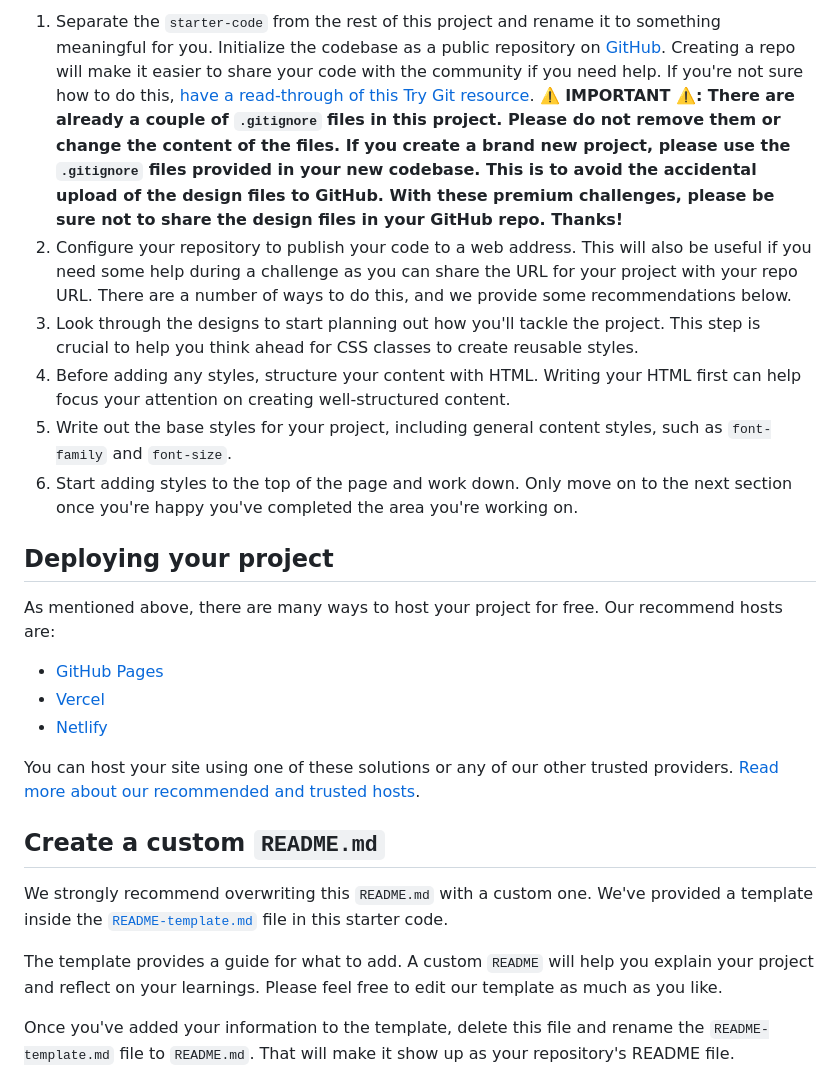
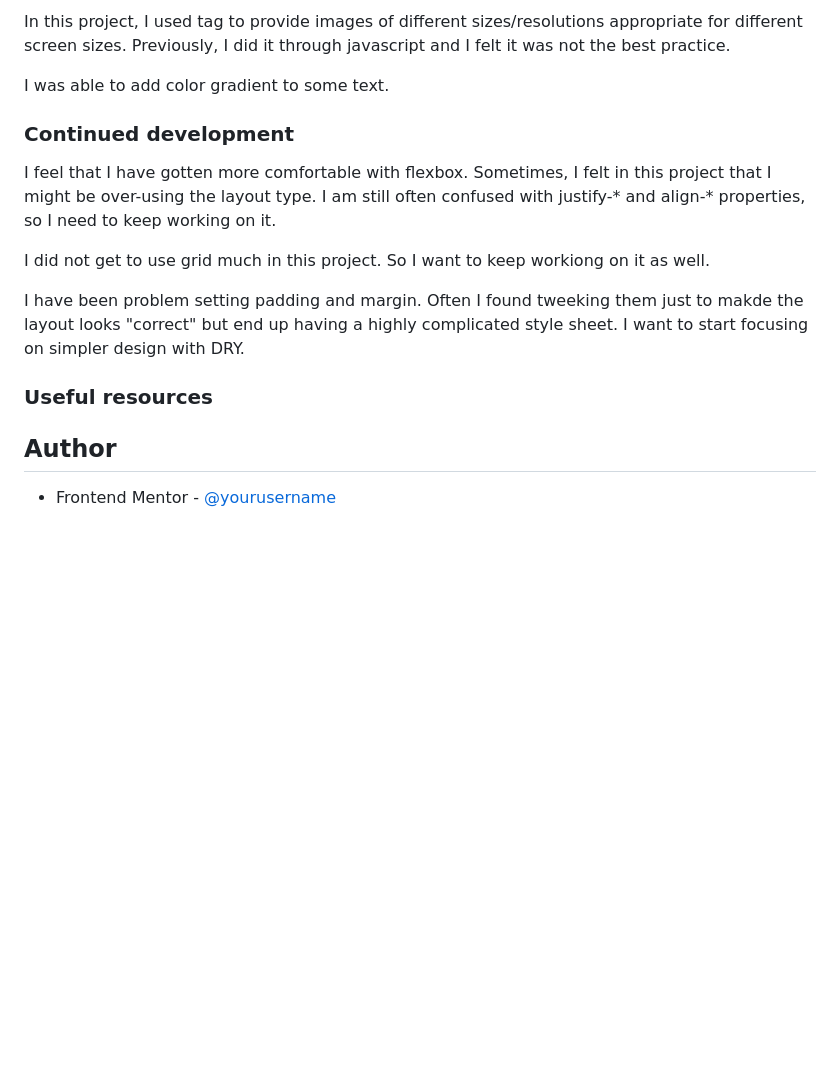
Before and after one commit to toshirokubota/tech-book-club-landing-page, a Markdown page: README.md, the part around the change printed below. Drawn GitHub-style; blank space fills up the shorter version.

```diff
--- a/README.md
+++ b/README.md
@@ -39,26 +36,19 @@ Feel free to use any workflow that you feel comfortable with. Below is a suggest
 
-1. Separate the `starter-code` from the rest of this project and rename it to something meaningful for you. Initialize the codebase as a public repository on [GitHub](https://github.com/). Creating a repo will make it easier to share your code with the community if you need help. If you're not sure how to do this, [have a read-through of this Try Git resource](https://try.github.io/). **⚠️ IMPORTANT ⚠️: There are already a couple of `.gitignore` files in this project. Please do not remove them or change the content of the files. If you create a brand new project, please use the `.gitignore` files provided in your new codebase. This is to avoid the accidental upload of the design files to GitHub. With these premium challenges, please be sure not to share the design files in your GitHub repo. Thanks!**
-2. Configure your repository to publish your code to a web address. This will also be useful if you need some help during a challenge as you can share the URL for your project with your repo URL. There are a number of ways to do this, and we provide some recommendations below.
-3. Look through the designs to start planning out how you'll tackle the project. This step is crucial to help you think ahead for CSS classes to create reusable styles.
-4. Before adding any styles, structure your content with HTML. Writing your HTML first can help focus your attention on creating well-structured content.
-5. Write out the base styles for your project, including general content styles, such as `font-family` and `font-size`.
-6. Start adding styles to the top of the page and work down. Only move on to the next section once you're happy you've completed the area you're working on.
+In this project, I used <picture> tag to provide images of different sizes/resolutions appropriate for different screen sizes. Previously, I did it through javascript and I felt it was not the best practice.
 
-## Deploying your project
+I was able to add color gradient to some text.
 
-As mentioned above, there are many ways to host your project for free. Our recommend hosts are:
+### Continued development
 
-- [GitHub Pages](https://pages.github.com/)
-- [Vercel](https://vercel.com/)
-- [Netlify](https://www.netlify.com/)
+I feel that I have gotten more comfortable with flexbox. Sometimes, I felt in this project that I might be over-using the layout type. I am still often confused with justify-* and align-* properties, so I need to keep working on it.
 
-You can host your site using one of these solutions or any of our other trusted providers. [Read more about our recommended and trusted hosts](https://medium.com/frontend-mentor/frontend-mentor-trusted-hosting-providers-bf000dfebe).
+I did not get to use grid much in this project. So I want to keep workiong on it as well.
 
-## Create a custom `README.md`
+I have been problem setting padding and margin. Often I found tweeking them just to makde the layout looks "correct" but end up having a highly complicated style sheet. I want to start focusing on simpler design with DRY.
 
-We strongly recommend overwriting this `README.md` with a custom one. We've provided a template inside the [`README-template.md`](./README-template.md) file in this starter code.
+### Useful resources
 
-The template provides a guide for what to add. A custom `README` will help you explain your project and reflect on your learnings. Please feel free to edit our template as much as you like.
+## Author
 
-Once you've added your information to the template, delete this file and rename the `README-template.md` file to `README.md`. That will make it show up as your repository's README file.
+- Frontend Mentor - [@yourusername](https://www.frontendmentor.io/profile/toshirokubota)
 
```
Also changed, not shown: other parts of README.md (+21 -49 lines), README-template.md (deleted, +0 -111 lines), snapshotDesktop.png (added), snapshotMobile.png (added), snapshotTablet.png (added), 2 other files.
